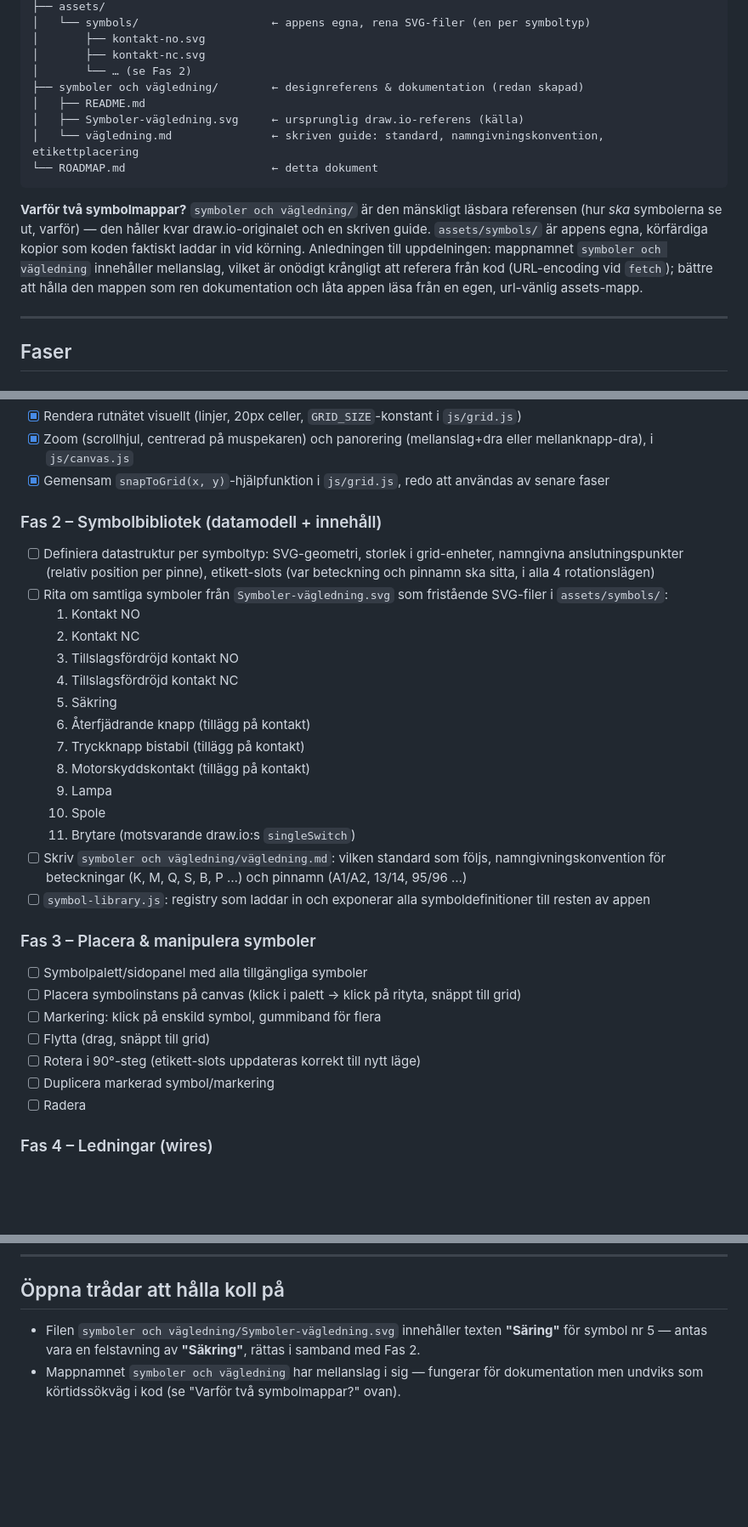
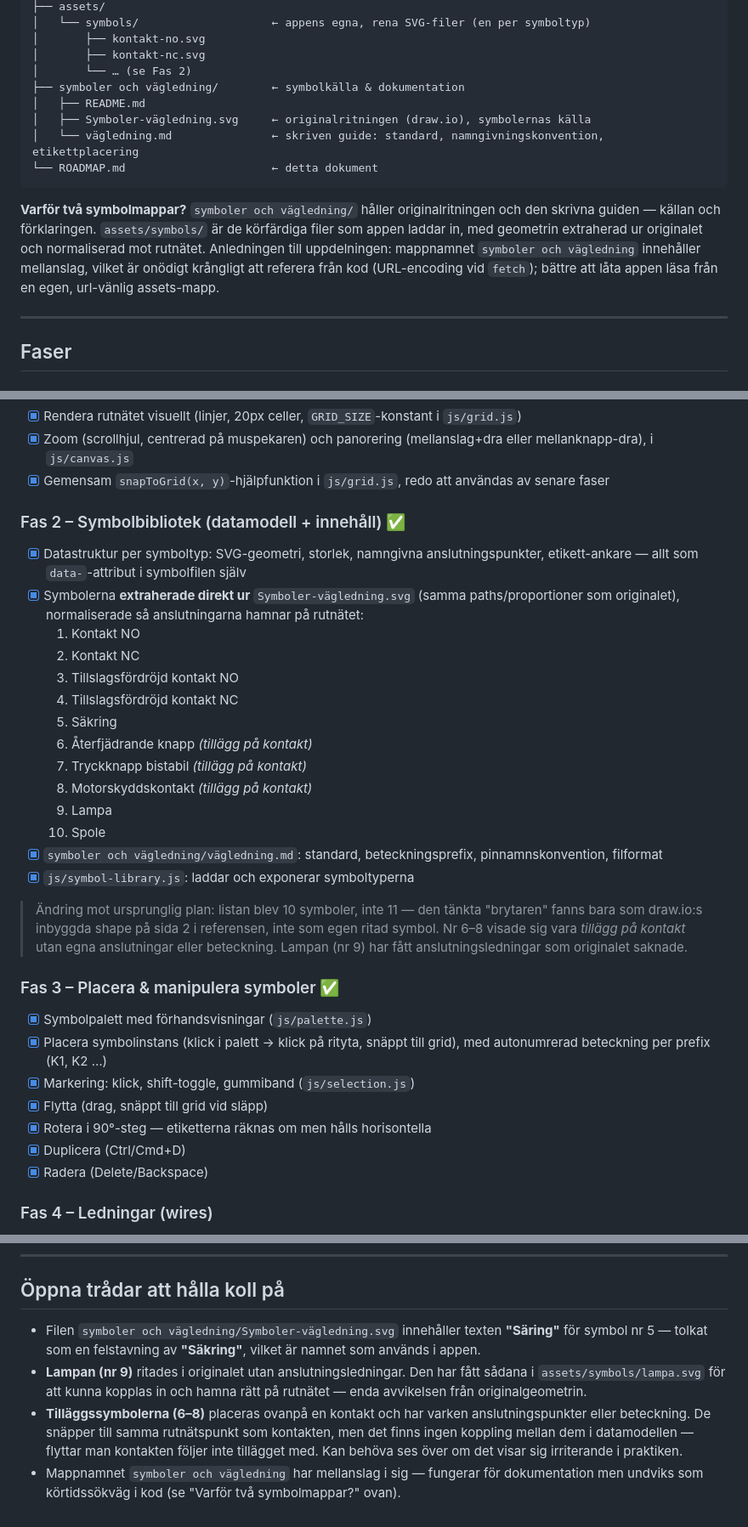
Before and after one commit to Max-Nilsson-code/HTML-elschema-program, a Markdown page: ROADMAP.md, 3 parts joined by grey strips. Shown at 85% size. Rendered like a GitHub page; blank space fills up the shorter version.

Commit message:
Uppdatera roadmapen efter Fas 2 och 3
Bockar av Fas 2/3 och rättar två antaganden som visade sig felaktiga:
symbolgeometrin gick att extrahera direkt ur originalritningen i stället
för att ritas om, och uppsättningen blev 10 symboler där 6-8 är tillägg
på kontakt utan egna anslutningar.

Co-Authored-By: Claude Sonnet 5 <noreply@anthropic.com>
Claude-Session: https://claude.ai/code/session_011L2tbQtuVstypECr4eKCHo

````diff
--- a/ROADMAP.md
+++ b/ROADMAP.md
@@ -53,21 +53,20 @@ finns.
 │       ├── kontakt-no.svg
 │       ├── kontakt-nc.svg
 │       └── … (se Fas 2)
-├── symboler och vägledning/        ← designreferens & dokumentation (redan skapad)
+├── symboler och vägledning/        ← symbolkälla & dokumentation
 │   ├── README.md
-│   ├── Symboler-vägledning.svg     ← ursprunglig draw.io-referens (källa)
+│   ├── Symboler-vägledning.svg     ← originalritningen (draw.io), symbolernas källa
 │   └── vägledning.md               ← skriven guide: standard, namngivningskonvention, etikettplacering
 └── ROADMAP.md                      ← detta dokument
 ```
 
-**Varför två symbolmappar?** `symboler och vägledning/` är den mänskligt
-läsbara referensen (hur *ska* symbolerna se ut, varför) — den håller kvar
-draw.io-originalet och en skriven guide. `assets/symbols/` är appens egna,
-körfärdiga kopior som koden faktiskt laddar in vid körning. Anledningen till
+**Varför två symbolmappar?** `symboler och vägledning/` håller
+originalritningen och den skrivna guiden — källan och förklaringen.
+`assets/symbols/` är de körfärdiga filer som appen laddar in, med geometrin
+extraherad ur originalet och normaliserad mot rutnätet. Anledningen till
 uppdelningen: mappnamnet `symboler och vägledning` innehåller mellanslag,
 vilket är onödigt krångligt att referera från kod (URL-encoding vid `fetch`);
-bättre att hålla den mappen som ren dokumentation och låta appen läsa från en
-egen, url-vänlig assets-mapp.
+bättre att låta appen läsa från en egen, url-vänlig assets-mapp.
 
 ---
 
@@ -92,39 +91,42 @@ egen, url-vänlig assets-mapp.
 - [x] Gemensam `snapToGrid(x, y)`-hjälpfunktion i `js/grid.js`, redo att
       användas av senare faser
 
-### Fas 2 – Symbolbibliotek (datamodell + innehåll)
-- [ ] Definiera datastruktur per symboltyp: SVG-geometri, storlek i
-      grid-enheter, namngivna anslutningspunkter (relativ position per pinne),
-      etikett-slots (var beteckning och pinnamn ska sitta, i alla 4
-      rotationslägen)
-- [ ] Rita om samtliga symboler från `Symboler-vägledning.svg` som fristående
-      SVG-filer i `assets/symbols/`:
+### Fas 2 – Symbolbibliotek (datamodell + innehåll) ✅
+- [x] Datastruktur per symboltyp: SVG-geometri, storlek, namngivna
+      anslutningspunkter, etikett-ankare — allt som `data-`-attribut i
+      symbolfilen själv
+- [x] Symbolerna **extraherade direkt ur** `Symboler-vägledning.svg`
+      (samma paths/proportioner som originalet), normaliserade så
+      anslutningarna hamnar på rutnätet:
   1. Kontakt NO
   2. Kontakt NC
   3. Tillslagsfördröjd kontakt NO
   4. Tillslagsfördröjd kontakt NC
   5. Säkring
-  6. Återfjädrande knapp (tillägg på kontakt)
-  7. Tryckknapp bistabil (tillägg på kontakt)
-  8. Motorskyddskontakt (tillägg på kontakt)
+  6. Återfjädrande knapp *(tillägg på kontakt)*
+  7. Tryckknapp bistabil *(tillägg på kontakt)*
+  8. Motorskyddskontakt *(tillägg på kontakt)*
   9. Lampa
   10. Spole
-  11. Brytare (motsvarande draw.io:s `singleSwitch`)
-- [ ] Skriv `symboler och vägledning/vägledning.md`: vilken standard som
-      följs, namngivningskonvention för beteckningar (K, M, Q, S, B, P …) och
-      pinnamn (A1/A2, 13/14, 95/96 …)
-- [ ] `symbol-library.js`: registry som laddar in och exponerar alla
-      symboldefinitioner till resten av appen
+- [x] `symboler och vägledning/vägledning.md`: standard, beteckningsprefix,
+      pinnamnskonvention, filformat
+- [x] `js/symbol-library.js`: laddar och exponerar symboltyperna
 
-### Fas 3 – Placera & manipulera symboler
-- [ ] Symbolpalett/sidopanel med alla tillgängliga symboler
-- [ ] Placera symbolinstans på canvas (klick i palett → klick på rityta,
-      snäppt till grid)
-- [ ] Markering: klick på enskild symbol, gummiband för flera
-- [ ] Flytta (drag, snäppt till grid)
-- [ ] Rotera i 90°-steg (etikett-slots uppdateras korrekt till nytt läge)
-- [ ] Duplicera markerad symbol/markering
-- [ ] Radera
+> Ändring mot ursprunglig plan: listan blev 10 symboler, inte 11 — den
+> tänkta "brytaren" fanns bara som draw.io:s inbyggda shape på sida 2 i
+> referensen, inte som egen ritad symbol. Nr 6–8 visade sig vara
+> *tillägg på kontakt* utan egna anslutningar eller beteckning.
+> Lampan (nr 9) har fått anslutningsledningar som originalet saknade.
+
+### Fas 3 – Placera & manipulera symboler ✅
+- [x] Symbolpalett med förhandsvisningar (`js/palette.js`)
+- [x] Placera symbolinstans (klick i palett → klick på rityta, snäppt till
+      grid), med autonumrerad beteckning per prefix (K1, K2 …)
+- [x] Markering: klick, shift-toggle, gummiband (`js/selection.js`)
+- [x] Flytta (drag, snäppt till grid vid släpp)
+- [x] Rotera i 90°-steg — etiketterna räknas om men hålls horisontella
+- [x] Duplicera (Ctrl/Cmd+D)
+- [x] Radera (Delete/Backspace)
 
 ### Fas 4 – Ledningar (wires)
 - [ ] Rittyg: klicka start- och slutpunkt (eller klick-och-dra) för att skapa
@@ -188,8 +190,16 @@ hålls öppen för dem senare:
 ## Öppna trådar att hålla koll på
 
 - Filen `symboler och vägledning/Symboler-vägledning.svg` innehåller texten
-  **"Säring"** för symbol nr 5 — antas vara en felstavning av **"Säkring"**,
-  rättas i samband med Fas 2.
+  **"Säring"** för symbol nr 5 — tolkat som en felstavning av **"Säkring"**,
+  vilket är namnet som används i appen.
+- **Lampan (nr 9)** ritades i originalet utan anslutningsledningar. Den har
+  fått sådana i `assets/symbols/lampa.svg` för att kunna kopplas in och
+  hamna rätt på rutnätet — enda avvikelsen från originalgeometrin.
+- **Tilläggssymbolerna (6–8)** placeras ovanpå en kontakt och har varken
+  anslutningspunkter eller beteckning. De snäpper till samma rutnätspunkt
+  som kontakten, men det finns ingen koppling mellan dem i datamodellen —
+  flyttar man kontakten följer inte tillägget med. Kan behöva ses över om
+  det visar sig irriterande i praktiken.
 - Mappnamnet `symboler och vägledning` har mellanslag i sig — fungerar för
   dokumentation men undviks som körtidssökväg i kod (se "Varför två
   symbolmappar?" ovan).
````
Also changed, not shown: other parts of ROADMAP.md (+1 -1 lines).
